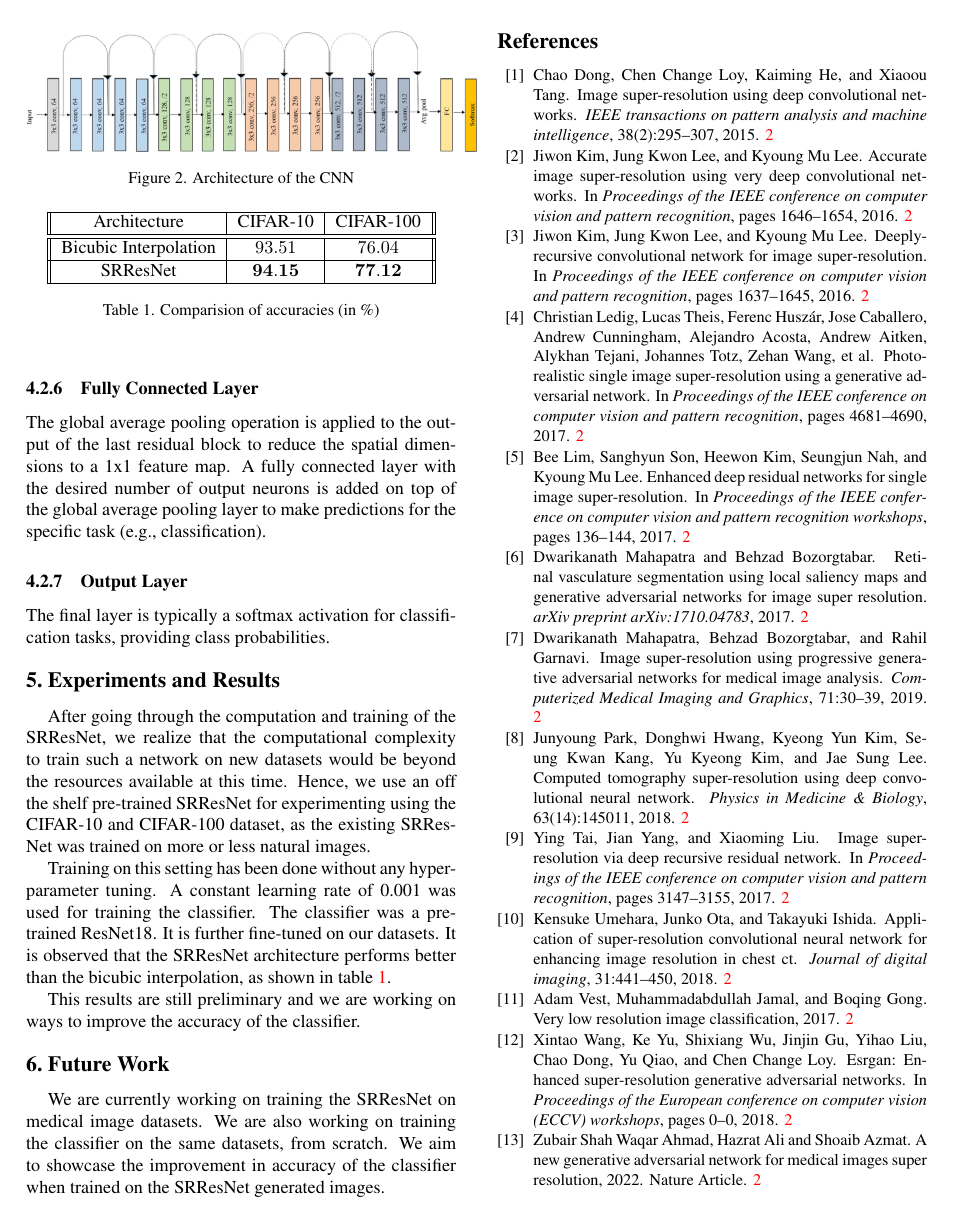
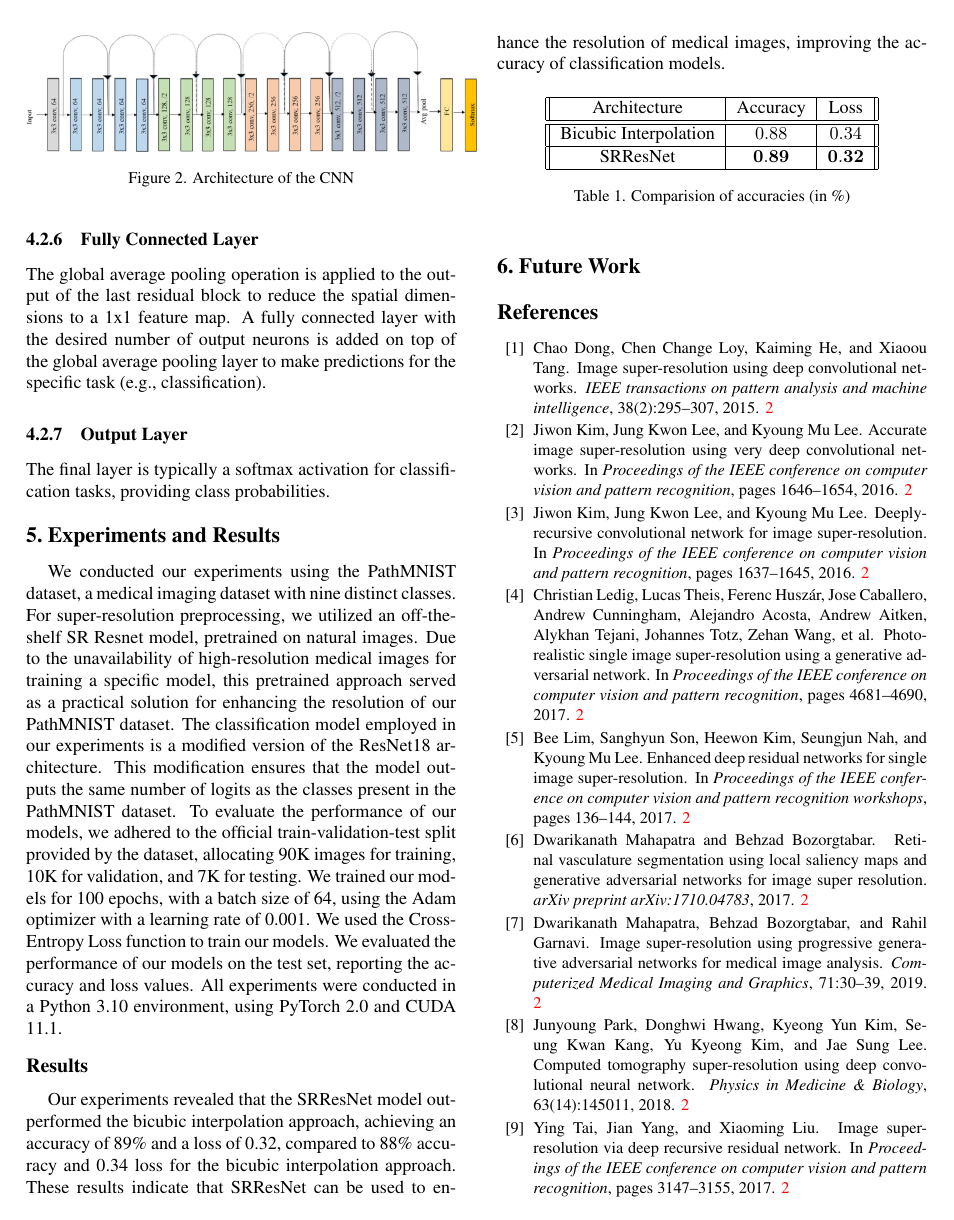
Before and after one commit to GauthamBellamkonda/Image-SuperResolution, a LaTeX paper (Preliminary-Project-Report/group8-ppr.tex): page 4 of 4 before the commit and page 4 of 5 after it. Compiled offline with pdfLaTeX.

Commit message:
Add experiments and results

```diff
--- a/Preliminary-Project-Report/group8-ppr.tex
+++ b/Preliminary-Project-Report/group8-ppr.tex
@@ -230,31 +230,57 @@ The final layer is typically a softmax activation for classification tasks, prov
 \end{figure}
 
 \section{Experiments and Results}
-After going through the computation and training of the SRResNet, we realize that the computational complexity to train such a network on new datasets would be beyond the resources available at this time. Hence, we use an off the shelf pre-trained SRResNet for experimenting using the CIFAR-10 and CIFAR-100 dataset, as the existing SRResNet was trained on more or less natural images.
+% After going through the computation and training of the SRResNet, we realize that the computational complexity to train such a network on new datasets would be beyond the resources available at this time. Hence, we use an off the shelf pre-trained SRResNet for experimenting using the CIFAR-10 and CIFAR-100 dataset, as the existing SRResNet was trained on more or less natural images.
 
-Training on this setting has been done without any hyper-parameter tuning. A constant learning rate of 0.001 was used for training the classifier. The classifier was a pre-trained ResNet18. It is further fine-tuned on our datasets. It is observed that the SRResNet architecture performs better than the bicubic interpolation, as shown in table \ref{tab:my_label}.
+% Training on this setting has been done without any hyper-parameter tuning. A constant learning rate of 0.001 was used for training the classifier. The classifier was a pre-trained ResNet18. It is further fine-tuned on our datasets. It is observed that the SRResNet architecture performs better than the bicubic interpolation, as shown in table \ref{tab:my_label}.
 
-This results are still preliminary and we are working on ways to improve the accuracy of the classifier.
+% This results are still preliminary and we are working on ways to improve the accuracy of the classifier.
+
+We conducted our experiments using the PathMNIST dataset, a medical imaging dataset with nine distinct classes.
+For super-resolution preprocessing, we utilized an off-the-shelf SR Resnet model, pretrained on natural images. Due to the unavailability of high-resolution medical images for training a specific model, this pretrained approach served as a practical solution for enhancing the resolution of our PathMNIST dataset.
+The classification model employed in our experiments is a modified version of the ResNet18 architecture. This modification ensures that the model outputs the same number of logits as the classes present in the PathMNIST dataset.
+To evaluate the performance of our models, we adhered to the official train-validation-test split provided by the dataset, allocating 90K images for training, 10K for validation, and 7K for testing.
+We trained our models for 100 epochs, with a batch size of 64, using the Adam optimizer with a learning rate of 0.001. We used the Cross-Entropy Loss function to train our models.
+We evaluated the performance of our models on the test set, reporting the accuracy and loss values.
+All experiments were conducted in a Python 3.10 environment, using PyTorch 2.0 and CUDA 11.1.
+
+\subsection*{Results}
+Our experiments revealed that the SRResNet model outperformed the bicubic interpolation approach, achieving an accuracy of 89\% and a loss of 0.32, compared to 88\% accuracy and 0.34 loss for the bicubic interpolation approach. These results indicate that SRResNet can be used to enhance the resolution of medical images, improving the accuracy of classification models.
+\begin{table}[h]
+    \centering
+    \begin{tabular}{|| c | c | c ||}
+        \hline
+        Architecture & Accuracy & Loss \\
+        \hline\hline
+        Bicubic Interpolation & $0.88$  & $0.34$ \\
+        \hline
+        SRResNet &  $\mathbf{0.89} $ & $\mathbf{0.32}$ \\
+        \hline
+    \end{tabular}
+    \caption{Comparision of accuracies (in \%) }
+    \label{tab:my_label}
+\end{table}
+
 
 \section{Future Work}
-We are currently working on training the SRResNet on medical image datasets. We are also working on training the classifier on the same datasets, from scratch. We aim to showcase the improvement in accuracy of the classifier when trained on the SRResNet generated images.
+% We are currently working on training the SRResNet on medical image datasets. We are also working on training the classifier on the same datasets, from scratch. We aim to showcase the improvement in accuracy of the classifier when trained on the SRResNet generated images.
 
-\begin{table}
-    \begin{center}
-    \begin{tabular}{|| c | c | c ||}
-        \hline
-        Architecture & CIFAR-10 & CIFAR-100 \\
-        \hline\hline
-        Bicubic Interpolation & $93.51$  & $76.04$ \\
-        \hline
-        SRResNet &  $\mathbf{94.15} $ & $\mathbf{77.12}$ \\
-        \hline
-    \end{tabular}
+% \begin{table}
+%     \begin{center}
+%     \begin{tabular}{|| c | c | c ||}
+%         \hline
+%         Architecture & CIFAR-10 & CIFAR-100 \\
+%         \hline\hline
+%         Bicubic Interpolation & $93.51$  & $76.04$ \\
+%         \hline
+%         SRResNet &  $\mathbf{94.15} $ & $\mathbf{77.12}$ \\
+%         \hline
+%     \end{tabular}
 
-    \caption{Comparision of accuracies (in \%) }
-    \label{tab:my_label}
-    \end{center}
-\end{table}
+%     \caption{Comparision of accuracies (in \%) }
+%     \label{tab:my_label}
+%     \end{center}
+% \end{table}
 
 %%%%%%%%% REFERENCES
 {\small
```
Also changed, not shown: Preliminary-Project-Report/group8-ppr.tex (2 more changed lines).
